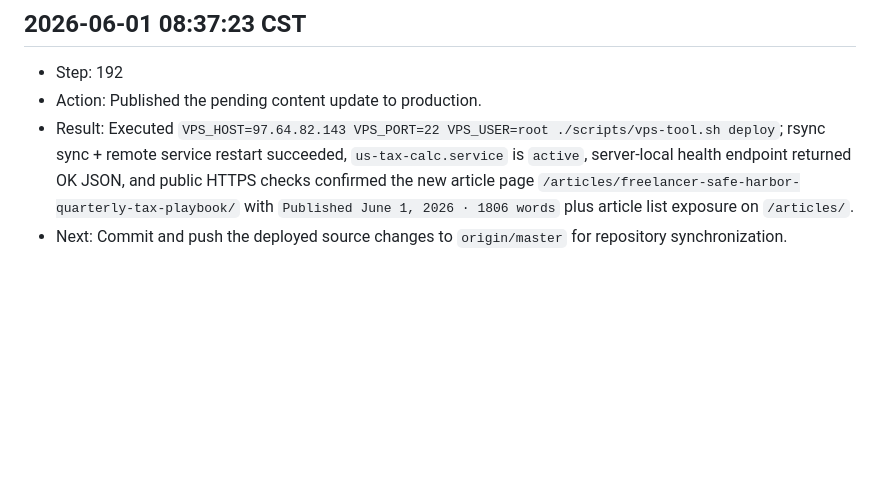
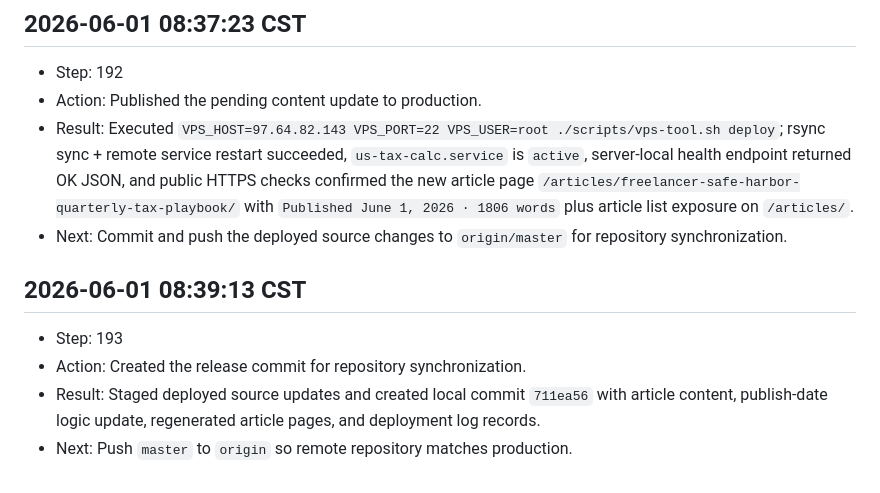
Before and after one commit to zhangweiAdmin/us-tax-calc, a Markdown page: EXECUTION_LOG.md, the part around the change. Rendered like a GitHub page; blank space fills up the shorter version.

Commit message:
chore: log release commit creation

```diff
--- a/EXECUTION_LOG.md
+++ b/EXECUTION_LOG.md
@@ -1169,3 +1169,9 @@ Format:
 - Action: Published the pending content update to production.
 - Result: Executed `VPS_HOST=97.64.82.143 VPS_PORT=22 VPS_USER=root ./scripts/vps-tool.sh deploy`; rsync sync + remote service restart succeeded, `us-tax-calc.service` is `active`, server-local health endpoint returned OK JSON, and public HTTPS checks confirmed the new article page `/articles/freelancer-safe-harbor-quarterly-tax-playbook/` with `Published June 1, 2026 · 1806 words` plus article list exposure on `/articles/`.
 - Next: Commit and push the deployed source changes to `origin/master` for repository synchronization.
+
+## 2026-06-01 08:39:13 CST
+- Step: 193
+- Action: Created the release commit for repository synchronization.
+- Result: Staged deployed source updates and created local commit `711ea56` with article content, publish-date logic update, regenerated article pages, and deployment log records.
+- Next: Push `master` to `origin` so remote repository matches production.
```
